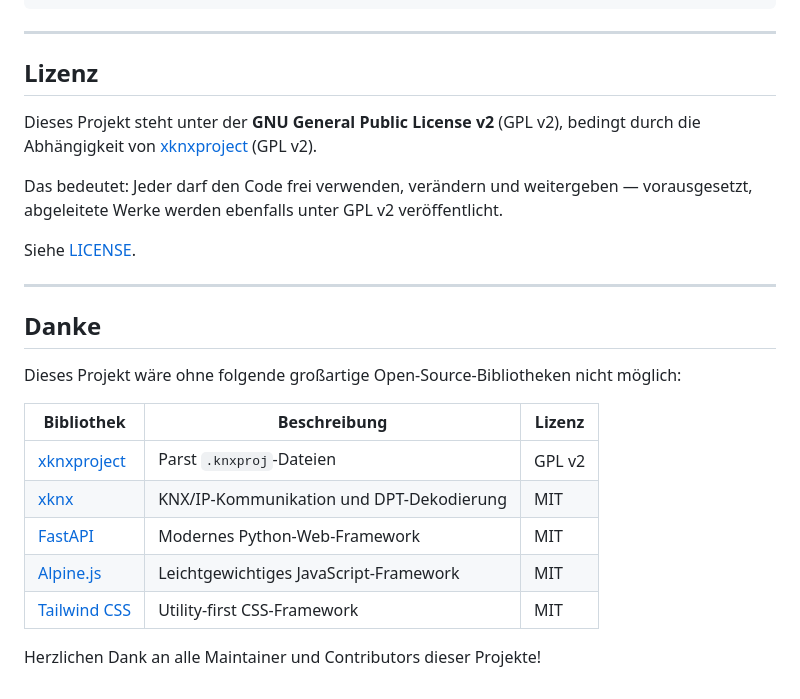
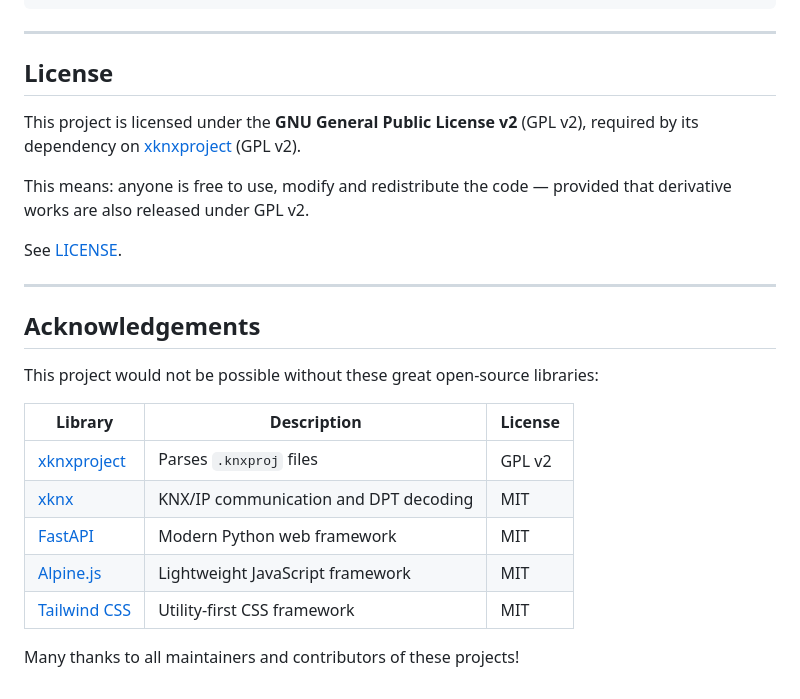
Before and after one commit to whaeuser/knxproject-viewer, a Markdown page: README.md, the part around one of its changes. GitHub-like rendering.

```diff
--- a/README.md
+++ b/README.md
@@ -165,28 +167,28 @@ xknxproject
 
 ---
 
-## Lizenz
+## License
 
-Dieses Projekt steht unter der **GNU General Public License v2** (GPL v2),
-bedingt durch die Abhängigkeit von [xknxproject](https://github.com/XKNX/xknxproject) (GPL v2).
+This project is licensed under the **GNU General Public License v2** (GPL v2),
+required by its dependency on [xknxproject](https://github.com/XKNX/xknxproject) (GPL v2).
 
-Das bedeutet: Jeder darf den Code frei verwenden, verändern und weitergeben —
-vorausgesetzt, abgeleitete Werke werden ebenfalls unter GPL v2 veröffentlicht.
+This means: anyone is free to use, modify and redistribute the code —
+provided that derivative works are also released under GPL v2.
 
-Siehe [LICENSE](LICENSE).
+See [LICENSE](LICENSE).
 
 ---
 
-## Danke
+## Acknowledgements
 
-Dieses Projekt wäre ohne folgende großartige Open-Source-Bibliotheken nicht möglich:
+This project would not be possible without these great open-source libraries:
 
-| Bibliothek | Beschreibung | Lizenz |
+| Library | Description | License |
 |---|---|---|
-| [xknxproject](https://github.com/XKNX/xknxproject) | Parst `.knxproj`-Dateien | GPL v2 |
-| [xknx](https://github.com/XKNX/xknx) | KNX/IP-Kommunikation und DPT-Dekodierung | MIT |
-| [FastAPI](https://fastapi.tiangolo.com) | Modernes Python-Web-Framework | MIT |
-| [Alpine.js](https://alpinejs.dev) | Leichtgewichtiges JavaScript-Framework | MIT |
-| [Tailwind CSS](https://tailwindcss.com) | Utility-first CSS-Framework | MIT |
+| [xknxproject](https://github.com/XKNX/xknxproject) | Parses `.knxproj` files | GPL v2 |
+| [xknx](https://github.com/XKNX/xknx) | KNX/IP communication and DPT decoding | MIT |
+| [FastAPI](https://fastapi.tiangolo.com) | Modern Python web framework | MIT |
+| [Alpine.js](https://alpinejs.dev) | Lightweight JavaScript framework | MIT |
+| [Tailwind CSS](https://tailwindcss.com) | Utility-first CSS framework | MIT |
 
-Herzlichen Dank an alle Maintainer und Contributors dieser Projekte!
+Many thanks to all maintainers and contributors of these projects!
```
Also changed, not shown: other parts of README.md (+70 -68 lines), README.de.md (added, +194 -0 lines).
